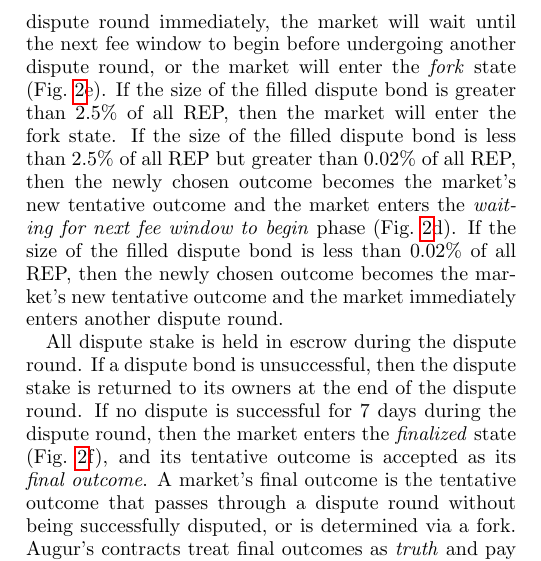
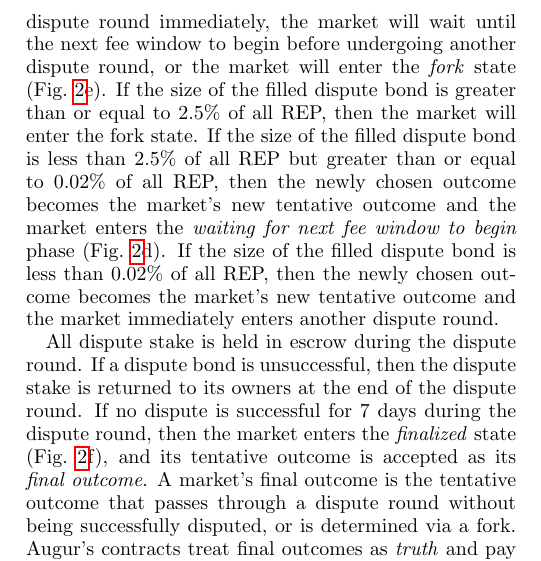
Before and after one commit to AugurProject/whitepaper, a LaTeX paper (v2/english/main.tex): part of one column of page 5 of 16, cut so that both start at the same text. Compiled offline with pdfLaTeX.

Commit message:
specified the boundary value of  the dispute bond
There was no description of what would happen to a market when the dispute bond was exactly at the boundary value.

To be specific, if the dispute bond is exactly 2.5% of all REP, then the market will enter the fork state.
If the dispute bond is exactly 0.02% of all REP, then the market will enter the waiting for next fee window to begin phase.

reference: https://discordapp.com/channels/378030344374583298/617739423920029779/738624350613405789

```diff
--- a/v2/english/main.tex
+++ b/v2/english/main.tex
@@ -167,7 +167,7 @@
 
 The dispute bonds need not be paid in their entirety by a single user.  The Augur platform allows participants to crowdsource dispute bonds.  Any user who sees an incorrect tentative outcome can dispute that outcome by staking REP on an outcome other than the tentative outcome. If any outcome (other than the tentative outcome) accumulates enough dispute stake to fill its dispute bond, the current tentative outcome will be successfully disputed.
 
-In the case of a successful dispute, One of three things will happen: the market will either undergo another dispute round immediately, the market will wait until the next fee window to begin before undergoing another dispute round, or the market will enter the \textit{fork} state (Fig.~\ref{fig:reporting}e).  If the size of the filled dispute bond is greater than 2.5\% of all REP, then the market will enter the fork state. If the size of the filled dispute bond is less than 2.5\% of all REP but greater than 0.02\% of all REP, then the newly chosen outcome becomes the market's new tentative outcome and the market enters the \textit{waiting for next fee window to begin} phase (Fig.~\ref{fig:reporting}d). If the size of the filled dispute bond is less than 0.02\% of all REP, then the newly chosen outcome becomes the market's new tentative outcome and the market immediately enters another dispute round.
+In the case of a successful dispute, One of three things will happen: the market will either undergo another dispute round immediately, the market will wait until the next fee window to begin before undergoing another dispute round, or the market will enter the \textit{fork} state (Fig.~\ref{fig:reporting}e).  If the size of the filled dispute bond is greater than or equal to 2.5\% of all REP, then the market will enter the fork state. If the size of the filled dispute bond is less than 2.5\% of all REP but greater than or equal to 0.02\% of all REP, then the newly chosen outcome becomes the market's new tentative outcome and the market enters the \textit{waiting for next fee window to begin} phase (Fig.~\ref{fig:reporting}d). If the size of the filled dispute bond is less than 0.02\% of all REP, then the newly chosen outcome becomes the market's new tentative outcome and the market immediately enters another dispute round.
 
 All dispute stake is held in escrow during the dispute round. If a dispute bond is unsuccessful, then the dispute stake is returned to its owners at the end of the dispute round. If no dispute is successful for 7 days during the dispute round, then the market enters the \textit{finalized} state (Fig.~\ref{fig:reporting}f), and its tentative outcome is accepted as its \textit{final outcome}.  A market's final outcome is the tentative outcome that passes through a dispute round without being successfully disputed, or is determined via a fork.  Augur's contracts treat final outcomes as \textit{truth} and pay out accordingly.
 
```
